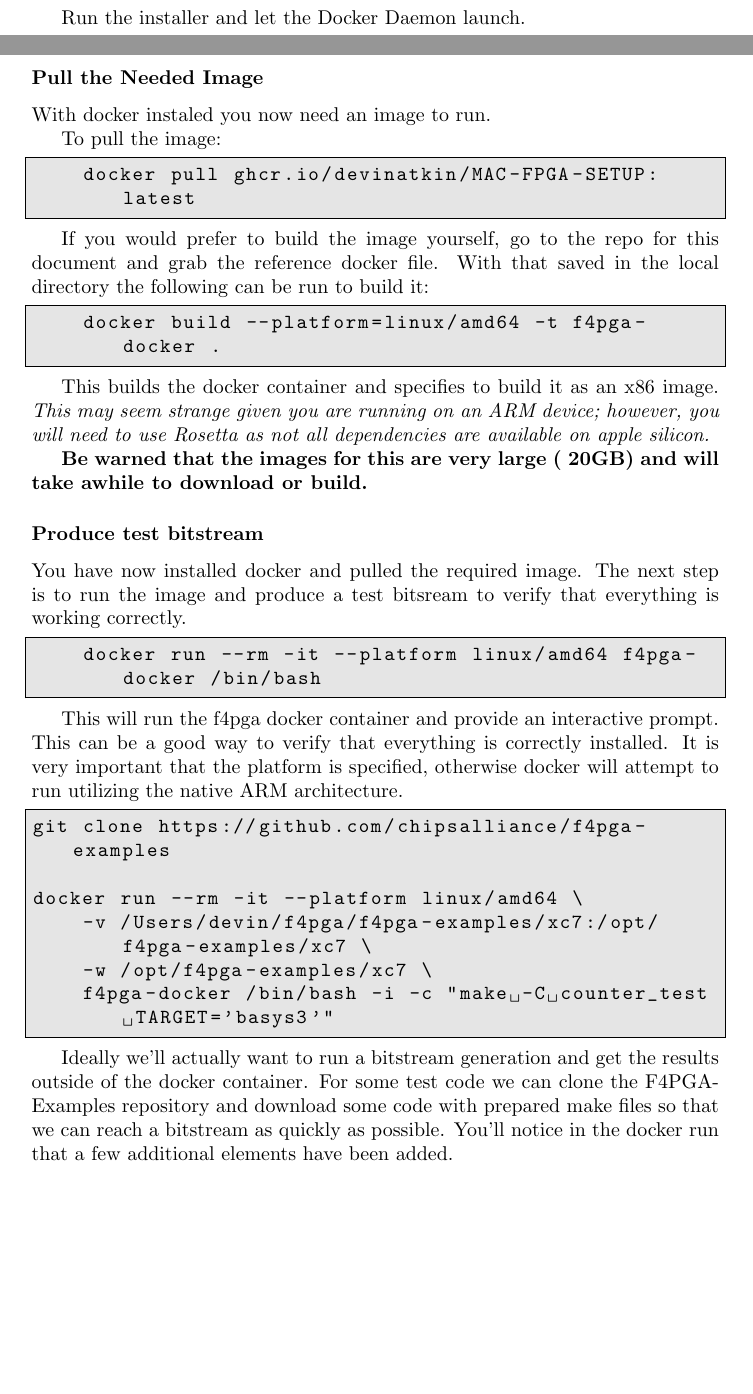
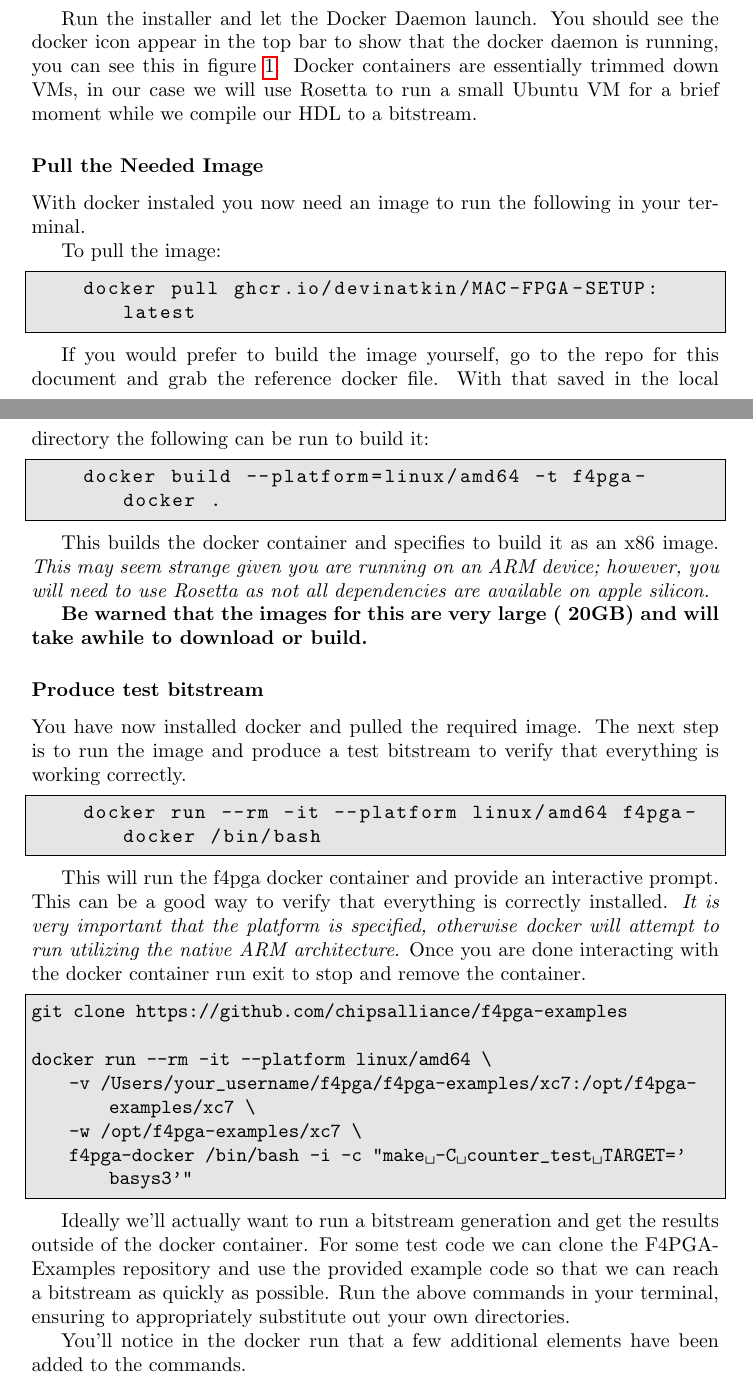
Before and after one commit to devinatkin/Mac-FPGA-Setup, a LaTeX document (mac_fpga_workflow_instructions.tex, which reads install_docker.tex, produce_test_bitstream.tex, pull_image.tex): two parts of pages 3 and 4 of 6 before the commit and two parts of pages 4 and 5 of 8 after it, joined at a grey line, cut so that both start at the same text, the shorter picture padded with empty space. Compiled offline with pdfLaTeX.

Commit message:
update instructions

```diff
--- a/install_docker.tex
+++ b/install_docker.tex
@@ -16 +20,7 @@
+    \label{fig:docker_installed}
+\end{figure}
+
+
 Run the installer and let the Docker Daemon launch.
+You should see the docker icon appear in the top bar to show that the docker daemon is running, you can see this in figure \ref{fig:docker_installed}.
+Docker containers are essentially trimmed down VMs, in our case we will use Rosetta to run a small Ubuntu VM for a brief moment while we compile our HDL to a bitstream.
--- a/mac_fpga_workflow_instructions.tex
+++ b/mac_fpga_workflow_instructions.tex
@@ -2,6 +2,8 @@
 \usepackage{hyperref}
 \usepackage{listings}
 \usepackage{xcolor}
+\usepackage{graphicx}
+\usepackage{float}
 
 % Define custom style for folder structure
 \lstdefinelanguage{tree}{
@@ -16,8 +18,8 @@
     breaklines=true                    % Enable line breaking
 }
 
-\title{Mac FPGA Workflow Instructions}
-\author{Devin Atkin}
+\title{Mac FPGA Workflow Instructions \thanks{Environment Setup for the Basys3 Board On Apple Silicon}}
+\author{Devin Atkin, Orly Yadid-Pecht}
 \date{\today}
 
 \begin{document}
--- a/produce_test_bitstream.tex
+++ b/produce_test_bitstream.tex
@@ -1,22 +1,27 @@
-You have now installed docker and pulled the required image. The next step is to run the image and produce a test bitsream to verify that everything is working correctly.
+You have now installed docker and pulled the required image.
+The next step is to run the image and produce a test bitstream to verify that everything is working correctly.
 
 \begin{lstlisting}[language=bash]
     docker run --rm -it --platform linux/amd64 f4pga-docker /bin/bash
 \end{lstlisting}
 
-This will run the f4pga docker container and provide an interactive prompt. This can be a good way to verify that everything is correctly installed.
-It is very important that the platform is specified, otherwise docker will attempt to run utilizing the native ARM architecture.
+This will run the f4pga docker container and provide an interactive prompt.
+This can be a good way to verify that everything is correctly installed.
+\textit{It is very important that the platform is specified, otherwise docker will attempt to run utilizing the native ARM architecture}.
+Once you are done interacting with the docker container run exit to stop and remove the container.
 
-\begin{lstlisting}[language=bash]
+\begin{lstlisting}[language=bash, columns=fullflexible]
 git clone https://github.com/chipsalliance/f4pga-examples
 
 docker run --rm -it --platform linux/amd64 \
-    -v /Users/devin/f4pga/f4pga-examples/xc7:/opt/f4pga-examples/xc7 \
+    -v /Users/your_username/f4pga/f4pga-examples/xc7:/opt/f4pga-examples/xc7 \
     -w /opt/f4pga-examples/xc7 \
     f4pga-docker /bin/bash -i -c "make -C counter_test TARGET='basys3'"
 \end{lstlisting}
 
-Ideally we'll actually want to run a bitstream generation and get the results outside of the docker container. For some test code we can clone the F4PGA-Examples repository and download some code with prepared make files so that we can reach a bitstream as quickly as possible.
-You'll notice in the docker run that a few additional elements have been added.
+Ideally we'll actually want to run a bitstream generation and get the results outside of the docker container.
+For some test code we can clone the F4PGA-Examples repository and use the provided example code so that we can reach a bitstream as quickly as possible.
+Run the above commands in your terminal, ensuring to appropriately substitute out your own directories.
 
+You'll notice in the docker run that a few additional elements have been added to the commands.
 \begin{itemize}
--- a/pull_image.tex
+++ b/pull_image.tex
@@ -1,4 +1,4 @@
-With docker instaled you now need an image to run.
+With docker instaled you now need an image to run the following in your terminal.
 
 To pull the image:
 \begin{lstlisting}[language=bash]
```
Also changed, not shown: homebrew_install.tex (+4 -4 lines), install_f4pga.tex (+5 -3 lines), load_bitstream.tex (+1 -1 lines), open_fpga_loader_install.tex (+2 -2 lines), setup_for_f4pga.tex (+7 -2 lines), images/Docker_Installed.jpg (added), install_docker.tex (4 more changed lines), produce_test_bitstream.tex (18 more changed lines).
